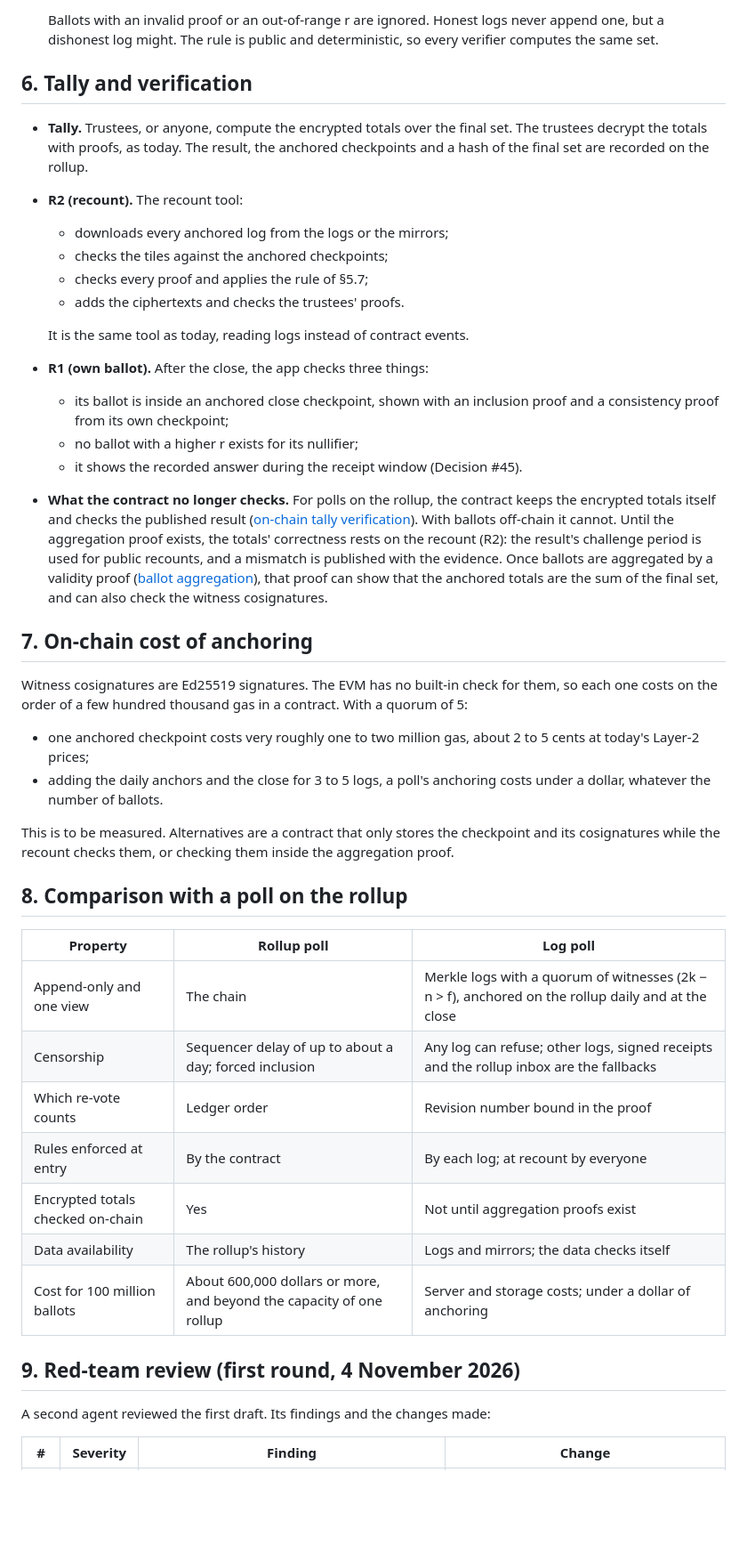
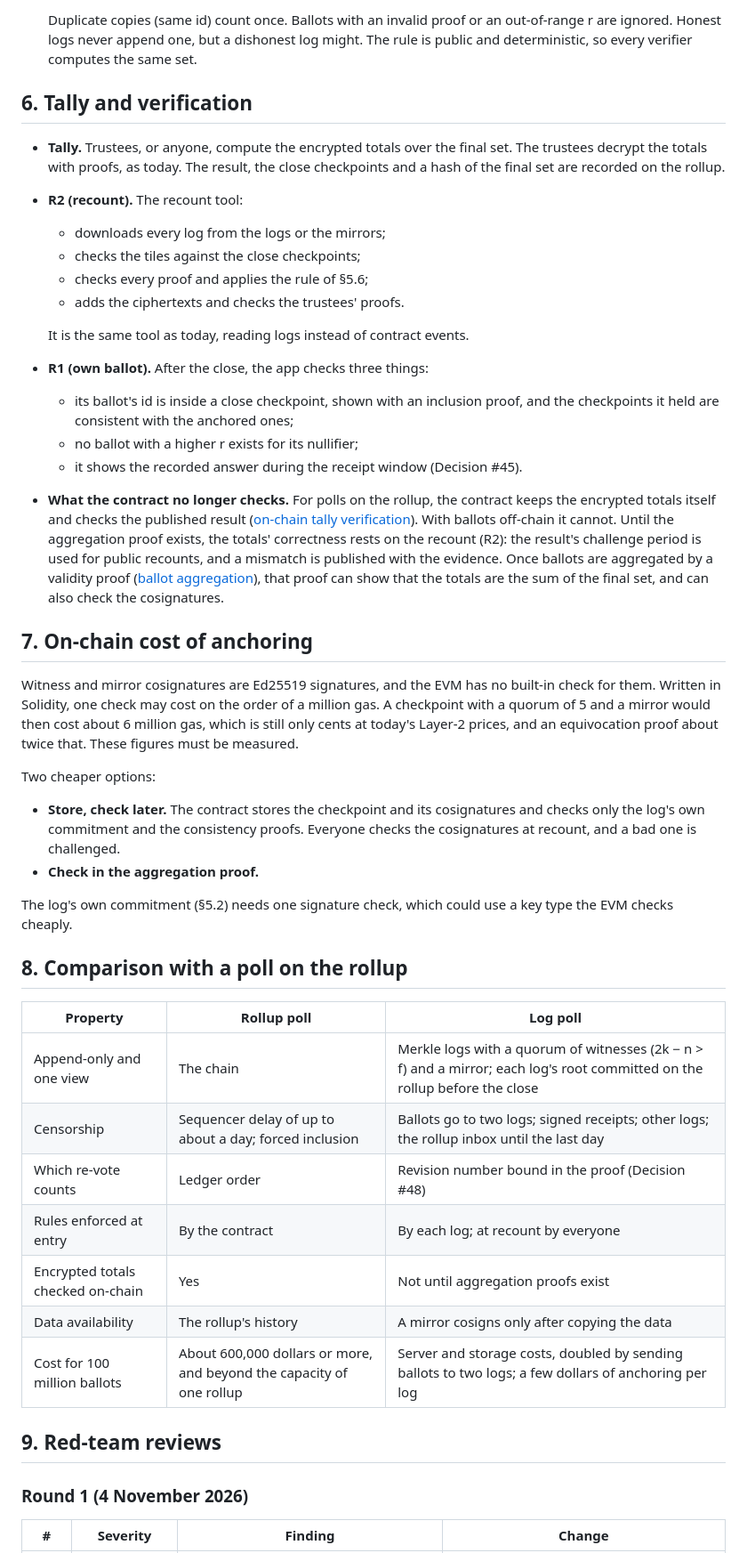
Before and after one commit to NemoUnus/proof-of-one, a Markdown page: docs/specs/transparency-log-ballots-v0.1.md, the part around one of its changes. Shown at 89% size. Drawn GitHub-style; blank space fills up the shorter version.

```diff
--- a/docs/specs/transparency-log-ballots-v0.1.md
+++ b/docs/specs/transparency-log-ballots-v0.1.md
@@ -75,45 +79,47 @@ The poll's eligible-member snapshot and tally key are as today.
 
-   Ballots with an invalid proof or an out-of-range r are ignored. Honest logs never append one, but a dishonest log might. The rule is public and deterministic, so every verifier computes the same set.
+   Duplicate copies (same id) count once. Ballots with an invalid proof or an out-of-range r are ignored. Honest logs never append one, but a dishonest log might. The rule is public and deterministic, so every verifier computes the same set.
 
 ## 6. Tally and verification
 
-- **Tally.** Trustees, or anyone, compute the encrypted totals over the final set. The trustees decrypt the totals with proofs, as today. The result, the anchored checkpoints and a hash of the final set are recorded on the rollup.
+- **Tally.** Trustees, or anyone, compute the encrypted totals over the final set. The trustees decrypt the totals with proofs, as today. The result, the close checkpoints and a hash of the final set are recorded on the rollup.
 - **R2 (recount).** The recount tool:
-  - downloads every anchored log from the logs or the mirrors;
-  - checks the tiles against the anchored checkpoints;
-  - checks every proof and applies the rule of §5.7;
+  - downloads every log from the logs or the mirrors;
+  - checks the tiles against the close checkpoints;
+  - checks every proof and applies the rule of §5.6;
   - adds the ciphertexts and checks the trustees' proofs.
 
   It is the same tool as today, reading logs instead of contract events.
 - **R1 (own ballot).** After the close, the app checks three things:
-  - its ballot is inside an anchored close checkpoint, shown with an inclusion proof and a consistency proof from its own checkpoint;
+  - its ballot's id is inside a close checkpoint, shown with an inclusion proof, and the checkpoints it held are consistent with the anchored ones;
   - no ballot with a higher r exists for its nullifier;
   - it shows the recorded answer during the receipt window (Decision #45).
-- **What the contract no longer checks.** For polls on the rollup, the contract keeps the encrypted totals itself and checks the published result ([on-chain tally verification](on-chain-tally-verification-v0.1.md)). With ballots off-chain it cannot. Until the aggregation proof exists, the totals' correctness rests on the recount (R2): the result's challenge period is used for public recounts, and a mismatch is published with the evidence. Once ballots are aggregated by a validity proof ([ballot aggregation](ballot-aggregation-v0.1.md)), that proof can show that the anchored totals are the sum of the final set, and can also check the witness cosignatures.
+- **What the contract no longer checks.** For polls on the rollup, the contract keeps the encrypted totals itself and checks the published result ([on-chain tally verification](on-chain-tally-verification-v0.1.md)). With ballots off-chain it cannot. Until the aggregation proof exists, the totals' correctness rests on the recount (R2): the result's challenge period is used for public recounts, and a mismatch is published with the evidence. Once ballots are aggregated by a validity proof ([ballot aggregation](ballot-aggregation-v0.1.md)), that proof can show that the totals are the sum of the final set, and can also check the cosignatures.
 
 ## 7. On-chain cost of anchoring
 
-Witness cosignatures are Ed25519 signatures. The EVM has no built-in check for them, so each one costs on the order of a few hundred thousand gas in a contract. With a quorum of 5:
-- one anchored checkpoint costs very roughly one to two million gas, about 2 to 5 cents at today's Layer-2 prices;
-- adding the daily anchors and the close for 3 to 5 logs, a poll's anchoring costs under a dollar, whatever the number of ballots.
+Witness and mirror cosignatures are Ed25519 signatures, and the EVM has no built-in check for them. Written in Solidity, one check may cost on the order of a million gas. A checkpoint with a quorum of 5 and a mirror would then cost about 6 million gas, which is still only cents at today's Layer-2 prices, and an equivocation proof about twice that. These figures must be measured.
 
-This is to be measured. Alternatives are a contract that only stores the checkpoint and its cosignatures while the recount checks them, or checking them inside the aggregation proof.
+Two cheaper options:
+- **Store, check later.** The contract stores the checkpoint and its cosignatures and checks only the log's own commitment and the consistency proofs. Everyone checks the cosignatures at recount, and a bad one is challenged.
+- **Check in the aggregation proof.**
+
+The log's own commitment (§5.2) needs one signature check, which could use a key type the EVM checks cheaply.
 
 ## 8. Comparison with a poll on the rollup
 
 | Property | Rollup poll | Log poll |
 |---|---|---|
-| Append-only and one view | The chain | Merkle logs with a quorum of witnesses (2k − n > f), anchored on the rollup daily and at the close |
-| Censorship | Sequencer delay of up to about a day; forced inclusion | Any log can refuse; other logs, signed receipts and the rollup inbox are the fallbacks |
-| Which re-vote counts | Ledger order | Revision number bound in the proof |
+| Append-only and one view | The chain | Merkle logs with a quorum of witnesses (2k − n > f) and a mirror; each log's root committed on the rollup before the close |
+| Censorship | Sequencer delay of up to about a day; forced inclusion | Ballots go to two logs; signed receipts; other logs; the rollup inbox until the last day |
+| Which re-vote counts | Ledger order | Revision number bound in the proof (Decision #48) |
 | Rules enforced at entry | By the contract | By each log; at recount by everyone |
 | Encrypted totals checked on-chain | Yes | Not until aggregation proofs exist |
-| Data availability | The rollup's history | Logs and mirrors; the data checks itself |
-| Cost for 100 million ballots | About 600,000 dollars or more, and beyond the capacity of one rollup | Server and storage costs; under a dollar of anchoring |
+| Data availability | The rollup's history | A mirror cosigns only after copying the data |
+| Cost for 100 million ballots | About 600,000 dollars or more, and beyond the capacity of one rollup | Server and storage costs, doubled by sending ballots to two logs; a few dollars of anchoring per log |
 
-## 9. Red-team review (first round, 4 November 2026)
+## 9. Red-team reviews
 
-A second agent reviewed the first draft. Its findings and the changes made:
+### Round 1 (4 November 2026)
 
 | # | Severity | Finding | Change |
 |---|---|---|---|
```
Also changed, not shown: other parts of docs/specs/transparency-log-ballots-v0.1.md (+65 -47 lines), README.md (+1 -1 lines).
